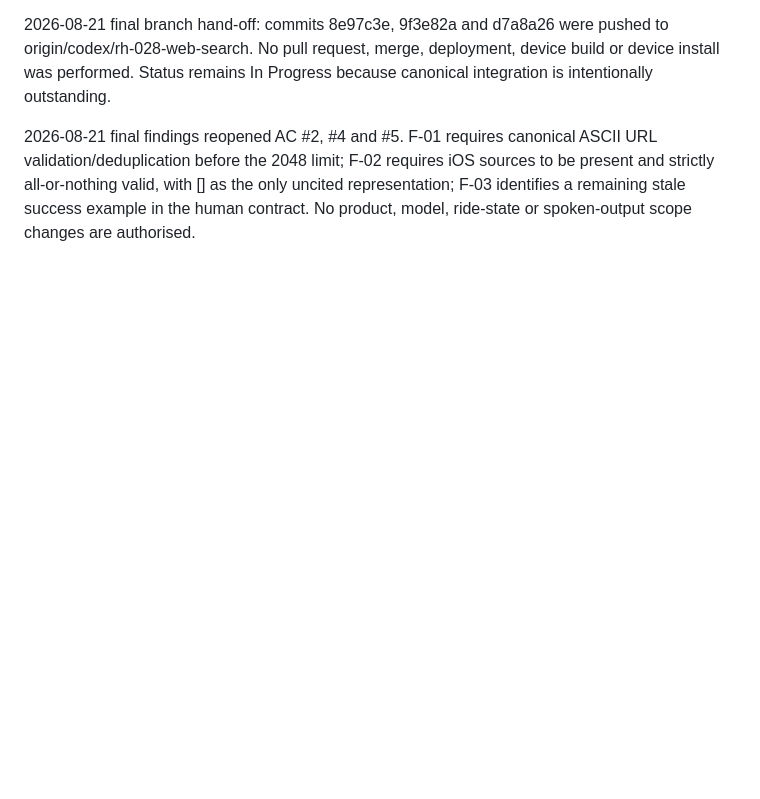
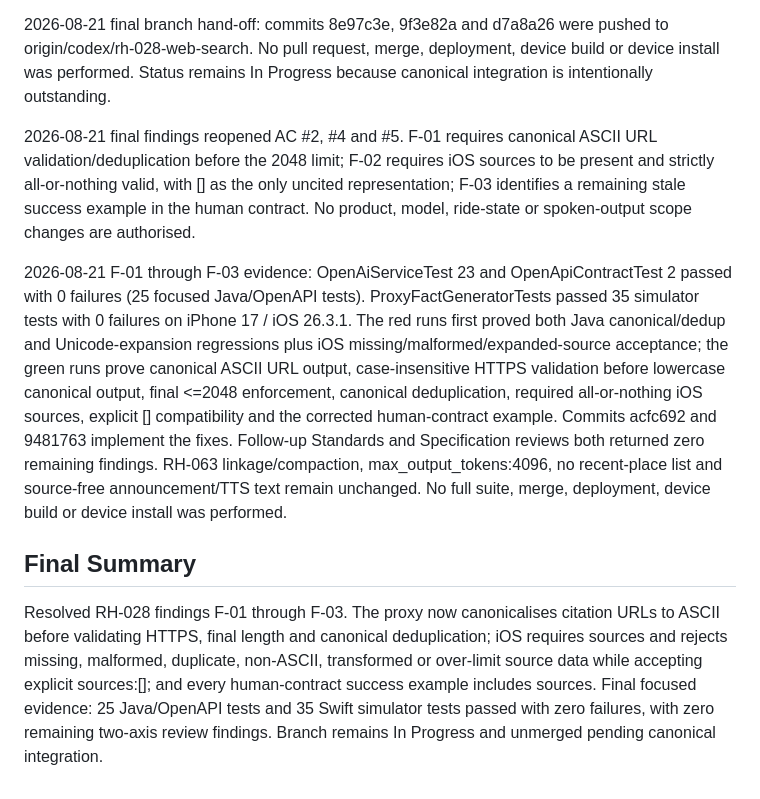
Before and after one commit to rjbarbour/MotoGuide, a Markdown page: backlog/tasks/rh-028 - Evaluate-selective-web-grounded-place-facts.md, the part around one of its changes. GitHub-like rendering; blank space fills up the shorter version.

Commit message:
docs(RH-028): record final source-boundary evidence

```diff
--- a/backlog/tasks/rh-028 - Evaluate-selective-web-grounded-place-facts.md
+++ b/backlog/tasks/rh-028 - Evaluate-selective-web-grounded-place-facts.md
@@ -81,4 +81,12 @@ Exclusions: no recent-place list, no change to GPT-5.6 Sol medium, no spoken cit
 2026-08-21 final branch hand-off: commits 8e97c3e, 9f3e82a and d7a8a26 were pushed to origin/codex/rh-028-web-search. No pull request, merge, deployment, device build or device install was performed. Status remains In Progress because canonical integration is intentionally outstanding.
 
 2026-08-21 final findings reopened AC #2, #4 and #5. F-01 requires canonical ASCII URL validation/deduplication before the 2048 limit; F-02 requires iOS sources to be present and strictly all-or-nothing valid, with [] as the only uncited representation; F-03 identifies a remaining stale success example in the human contract. No product, model, ride-state or spoken-output scope changes are authorised.
+
+2026-08-21 F-01 through F-03 evidence: OpenAiServiceTest 23 and OpenApiContractTest 2 passed with 0 failures (25 focused Java/OpenAPI tests). ProxyFactGeneratorTests passed 35 simulator tests with 0 failures on iPhone 17 / iOS 26.3.1. The red runs first proved both Java canonical/dedup and Unicode-expansion regressions plus iOS missing/malformed/expanded-source acceptance; the green runs prove canonical ASCII URL output, case-insensitive HTTPS validation before lowercase canonical output, final <=2048 enforcement, canonical deduplication, required all-or-nothing iOS sources, explicit [] compatibility and the corrected human-contract example. Commits acfc692 and 9481763 implement the fixes. Follow-up Standards and Specification reviews both returned zero remaining findings. RH-063 linkage/compaction, max_output_tokens:4096, no recent-place list and source-free announcement/TTS text remain unchanged. No full suite, merge, deployment, device build or device install was performed.
 <!-- SECTION:NOTES:END -->
+
+## Final Summary
+
+<!-- SECTION:FINAL_SUMMARY:BEGIN -->
+Resolved RH-028 findings F-01 through F-03. The proxy now canonicalises citation URLs to ASCII before validating HTTPS, final length and canonical deduplication; iOS requires sources and rejects missing, malformed, duplicate, non-ASCII, transformed or over-limit source data while accepting explicit sources:[]; and every human-contract success example includes sources. Final focused evidence: 25 Java/OpenAPI tests and 35 Swift simulator tests passed with zero failures, with zero remaining two-axis review findings. Branch remains In Progress and unmerged pending canonical integration.
+<!-- SECTION:FINAL_SUMMARY:END -->
```
Also changed, not shown: other parts of backlog/tasks/rh-028 - Evaluate-selective-web-grounded-place-facts.md (+7 -7 lines).
